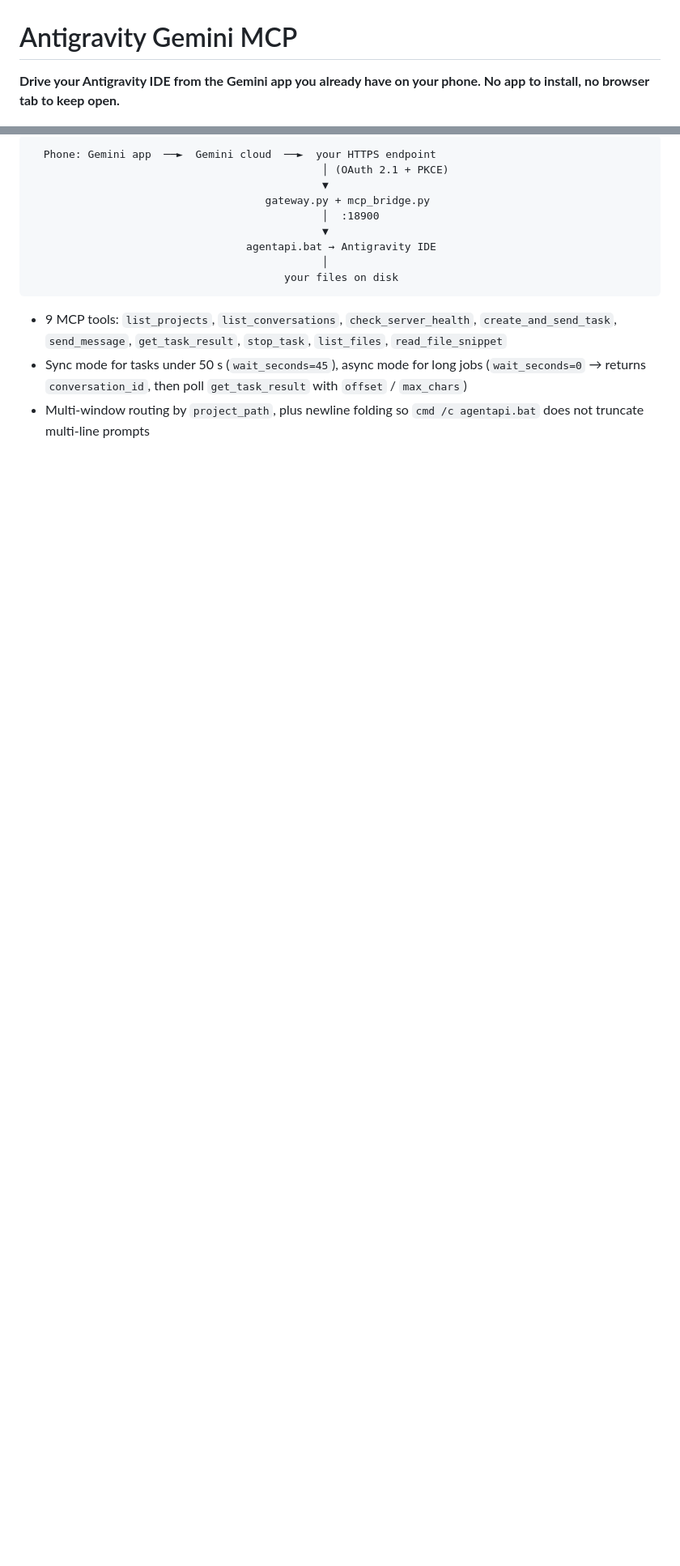
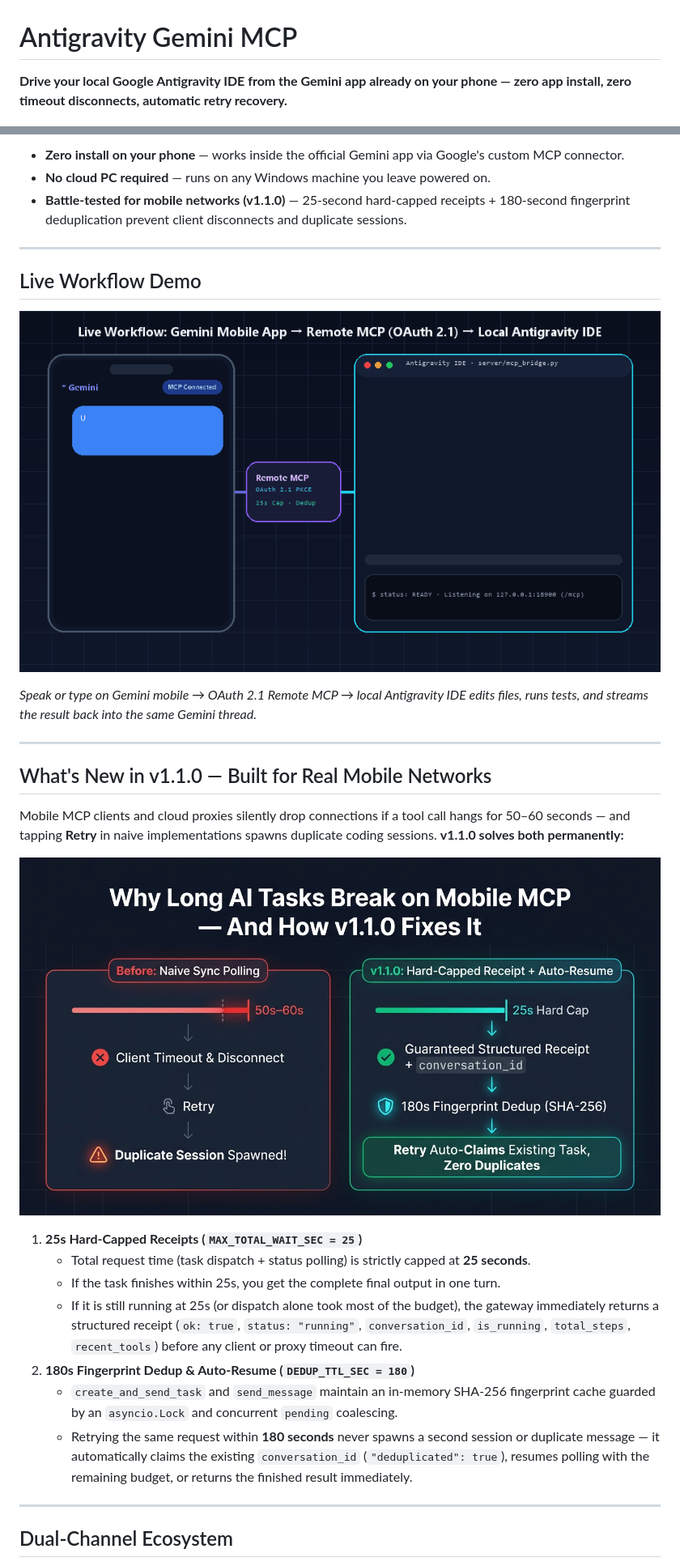
Before and after one commit to zz327455573/antigravity-gemini-mcp, a Markdown page: README.md, 2 parts joined by grey strips. Shown at 81% size. Drawn GitHub-style; pictures changed too: docs/demo.gif (added), docs/v110-anti-timeout.jpg (added); blank space fills up the shorter version.

Commit message:
feat(v1.1.0): 25s anti-timeout receipts, 180s dedup auto-resume, 11 tools & bilingual docs with visual assets

````diff
--- a/README.md
+++ b/README.md
@@ -1,4 +1,4 @@
 # Antigravity Gemini MCP
 
-**Drive your Antigravity IDE from the Gemini app you already have on your phone. No app to install, no browser tab to keep open.**
+**Drive your local Google Antigravity IDE from the Gemini app already on your phone — zero app install, zero timeout disconnects, automatic retry recovery.**
 
@@ -35,16 +26,33 @@ Nothing to install on the phone. Nothing to host for the client. Just one HTTPS
 
-```
-  Phone: Gemini app  ──►  Gemini cloud  ──►  your HTTPS endpoint
-                                              │ (OAuth 2.1 + PKCE)
-                                              ▼
-                                     gateway.py + mcp_bridge.py
-                                              │  :18900
-                                              ▼
-                                  agentapi.bat → Antigravity IDE
-                                              │
-                                        your files on disk
-```
+- **Zero install on your phone** — works inside the official Gemini app via Google's custom MCP connector.
+- **No cloud PC required** — runs on any Windows machine you leave powered on.
+- **Battle-tested for mobile networks (v1.1.0)** — 25-second hard-capped receipts + 180-second fingerprint deduplication prevent client disconnects and duplicate sessions.
 
-- 9 MCP tools: `list_projects`, `list_conversations`, `check_server_health`, `create_and_send_task`, `send_message`, `get_task_result`, `stop_task`, `list_files`, `read_file_snippet`
-- Sync mode for tasks under 50 s (`wait_seconds=45`), async mode for long jobs (`wait_seconds=0` → returns `conversation_id`, then poll `get_task_result` with `offset` / `max_chars`)
-- Multi-window routing by `project_path`, plus newline folding so `cmd /c agentapi.bat` does not truncate multi-line prompts
+---
+
+## Live Workflow Demo
+
+![Live Workflow Demo](docs/demo.gif)
+
+*Speak or type on Gemini mobile → OAuth 2.1 Remote MCP → local Antigravity IDE edits files, runs tests, and streams the result back into the same Gemini thread.*
+
+---
+
+## What's New in v1.1.0 — Built for Real Mobile Networks
+
+Mobile MCP clients and cloud proxies silently drop connections if a tool call hangs for 50–60 seconds — and tapping **Retry** in naive implementations spawns duplicate coding sessions. **v1.1.0 solves both permanently:**
+
+![v1.1.0 Anti-Timeout & Auto-Resume](docs/v110-anti-timeout.jpg)
+
+1. **25s Hard-Capped Receipts (`MAX_TOTAL_WAIT_SEC = 25`)**
+   - Total request time (task dispatch + status polling) is strictly capped at **25 seconds**.
+   - If the task finishes within 25s, you get the complete final output in one turn.
+   - If it is still running at 25s (or dispatch alone took most of the budget), the gateway immediately returns a structured receipt (`ok: true`, `status: "running"`, `conversation_id`, `is_running`, `total_steps`, `recent_tools`) before any client or proxy timeout can fire.
+2. **180s Fingerprint Dedup & Auto-Resume (`DEDUP_TTL_SEC = 180`)**
+   - `create_and_send_task` and `send_message` maintain an in-memory SHA-256 fingerprint cache guarded by an `asyncio.Lock` and concurrent `pending` coalescing.
+   - Retrying the same request within **180 seconds** never spawns a second session or duplicate message — it automatically claims the existing `conversation_id` (`"deduplicated": true`), resumes polling with the remaining budget, or returns the finished result immediately.
+
+---
+
+## Dual-Channel Ecosystem
+
````
Also changed, not shown: other parts of README.md (+71 -91 lines), README.zh-CN.md (added, +163 -0 lines), docs/dual-channel-ecosystem.png (added), docs/hero-banner.jpg (added), 3 other files.
